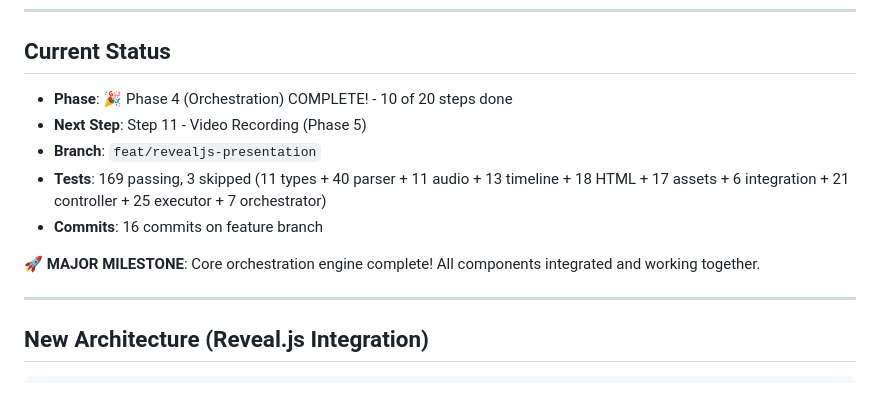
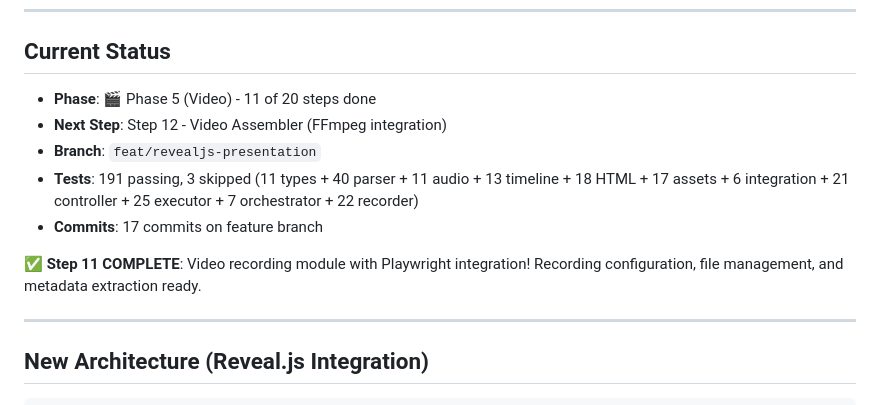
Before and after one commit to CodeOfficer/roughcut, a Markdown page: .claude.md, the part around the change. GitHub-like rendering.

Commit message:
docs: update context file with Step 11 completion status
Update progress tracking:
- Phase 5 (Video) started
- 11 of 20 steps complete
- 191 passing tests (up from 169)
- 22 new recorder tests added
- 17 commits on feature branch

🤖 Generated with [Claude Code](https://claude.com/claude-code)

Co-Authored-By: Claude <noreply@anthropic.com>

```diff
--- a/.claude.md
+++ b/.claude.md
@@ -48,13 +48,13 @@ GenAI Tutorial Factory - Major overhaul to reveal.js-based presentation system.
 
 ## Current Status
 
-- **Phase**: 🎉 Phase 4 (Orchestration) COMPLETE! - 10 of 20 steps done
-- **Next Step**: Step 11 - Video Recording (Phase 5)
+- **Phase**: 🎬 Phase 5 (Video) - 11 of 20 steps done
+- **Next Step**: Step 12 - Video Assembler (FFmpeg integration)
 - **Branch**: `feat/revealjs-presentation`
-- **Tests**: 169 passing, 3 skipped (11 types + 40 parser + 11 audio + 13 timeline + 18 HTML + 17 assets + 6 integration + 21 controller + 25 executor + 7 orchestrator)
-- **Commits**: 16 commits on feature branch
+- **Tests**: 191 passing, 3 skipped (11 types + 40 parser + 11 audio + 13 timeline + 18 HTML + 17 assets + 6 integration + 21 controller + 25 executor + 7 orchestrator + 22 recorder)
+- **Commits**: 17 commits on feature branch
 
-**🚀 MAJOR MILESTONE**: Core orchestration engine complete! All components integrated and working together.
+**✅ Step 11 COMPLETE**: Video recording module with Playwright integration! Recording configuration, file management, and metadata extraction ready.
 
 ---
 
```
